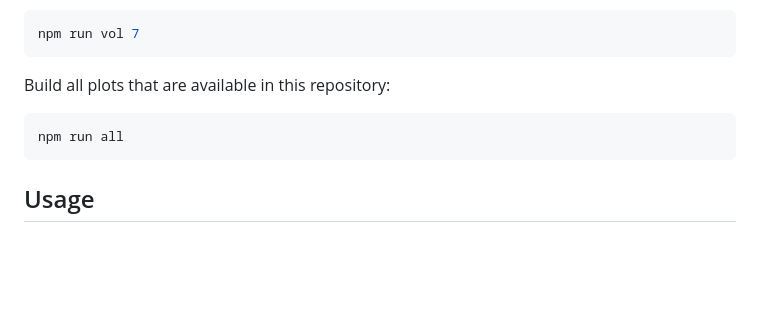
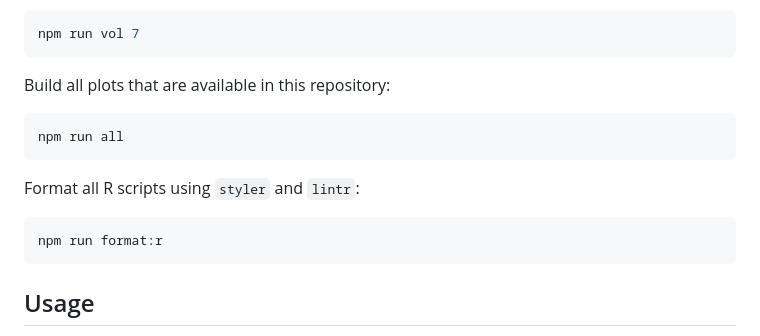
Before and after one commit to Stadt-Geschichte-Basel/sgb-figures, a Markdown page: README.md, the part around the change. Rendered like a GitHub page; blank space fills up the shorter version.

Commit message:
docs: add R linting to Readme

````diff
--- a/README.md
+++ b/README.md
@@ -137,6 +137,12 @@ Build all plots that are available in this repository:
 npm run all
 ```
 
+Format all R scripts using `styler` and `lintr`:
+
+```bash
+npm run format:r
+```
+
 ## Usage
 
 These data are openly available to everyone and can be used for any research or educational purpose. If you use this data in your research, please cite as specified in [CITATION.cff](CITATION.cff). <!-- The following citation formats are also available through _Zenodo_: -->
````
